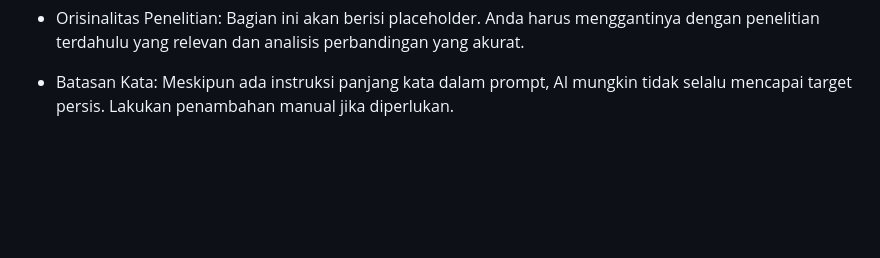
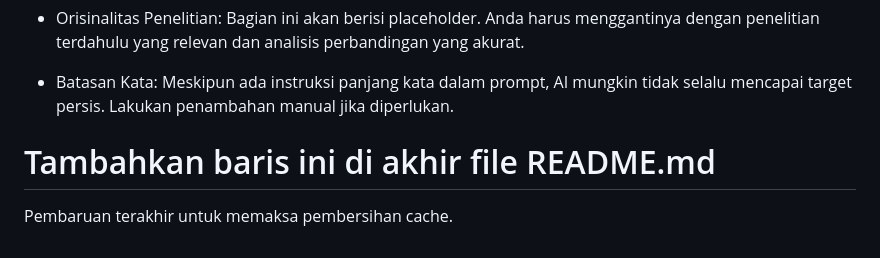
Before and after one commit to rickv-max/generate-skripsi, a Markdown page: README.md, the part around the change. Rendered like a GitHub page; blank space fills up the shorter version.

```diff
--- a/README.md
+++ b/README.md
@@ -76,3 +76,5 @@ Penting!
  * Draf Awal: Konten yang dihasilkan oleh AI adalah draf awal. Sangat penting untuk melakukan verifikasi, penyuntingan, dan penambahan secara manual dengan referensi hukum yang valid dan analisis Anda sendiri. AI tidak menggantikan penelitian mendalam dan pemahaman hukum.
  * Orisinalitas Penelitian: Bagian ini akan berisi placeholder. Anda harus menggantinya dengan penelitian terdahulu yang relevan dan analisis perbandingan yang akurat.
  * Batasan Kata: Meskipun ada instruksi panjang kata dalam prompt, AI mungkin tidak selalu mencapai target persis. Lakukan penambahan manual jika diperlukan.
+# Tambahkan baris ini di akhir file README.md
+Pembaruan terakhir untuk memaksa pembersihan cache.
```
